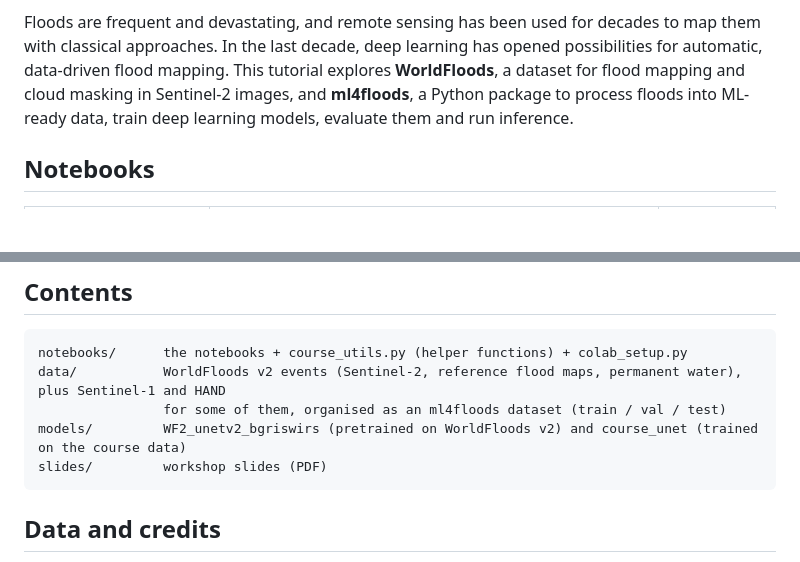
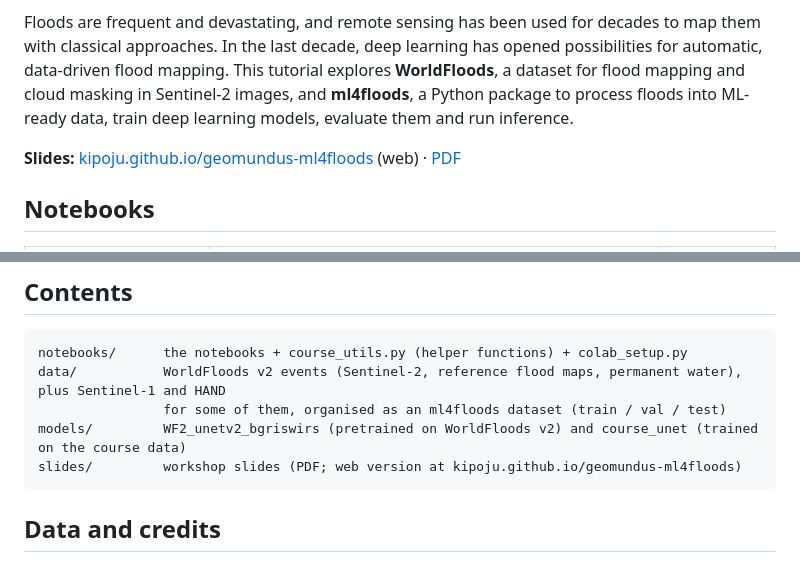
Before and after one commit to kipoju/geomundus-ml4floods, a Markdown page: README.md, 2 parts joined by grey strips. Drawn GitHub-style; blank space fills up the shorter version.

Commit message:
README: link to the slides on GitHub Pages
Co-Authored-By: Claude Opus 5.5 <noreply@anthropic.com>

````diff
--- a/README.md
+++ b/README.md
@@ -7,6 +7,9 @@ approaches. In the last decade, deep learning has opened possibilities for autom
 This tutorial explores **WorldFloods**, a dataset for flood mapping and cloud masking in Sentinel-2 images, and
 **ml4floods**, a Python package to process floods into ML-ready data, train deep learning models, evaluate them
 and run inference.
+
+**Slides:** [kipoju.github.io/geomundus-ml4floods](https://kipoju.github.io/geomundus-ml4floods/) (web) ·
+[PDF](slides/geomundus2026_flood_mapping_slides.pdf)
 
 ## Notebooks
 
@@ -44,7 +47,7 @@ notebooks/      the notebooks + course_utils.py (helper functions) + colab_setup
 data/           WorldFloods v2 events (Sentinel-2, reference flood maps, permanent water), plus Sentinel-1 and HAND
                 for some of them, organised as an ml4floods dataset (train / val / test)
 models/         WF2_unetv2_bgriswirs (pretrained on WorldFloods v2) and course_unet (trained on the course data)
-slides/         workshop slides (PDF)
+slides/         workshop slides (PDF; web version at kipoju.github.io/geomundus-ml4floods)
 ```
 
 ## Data and credits
````
